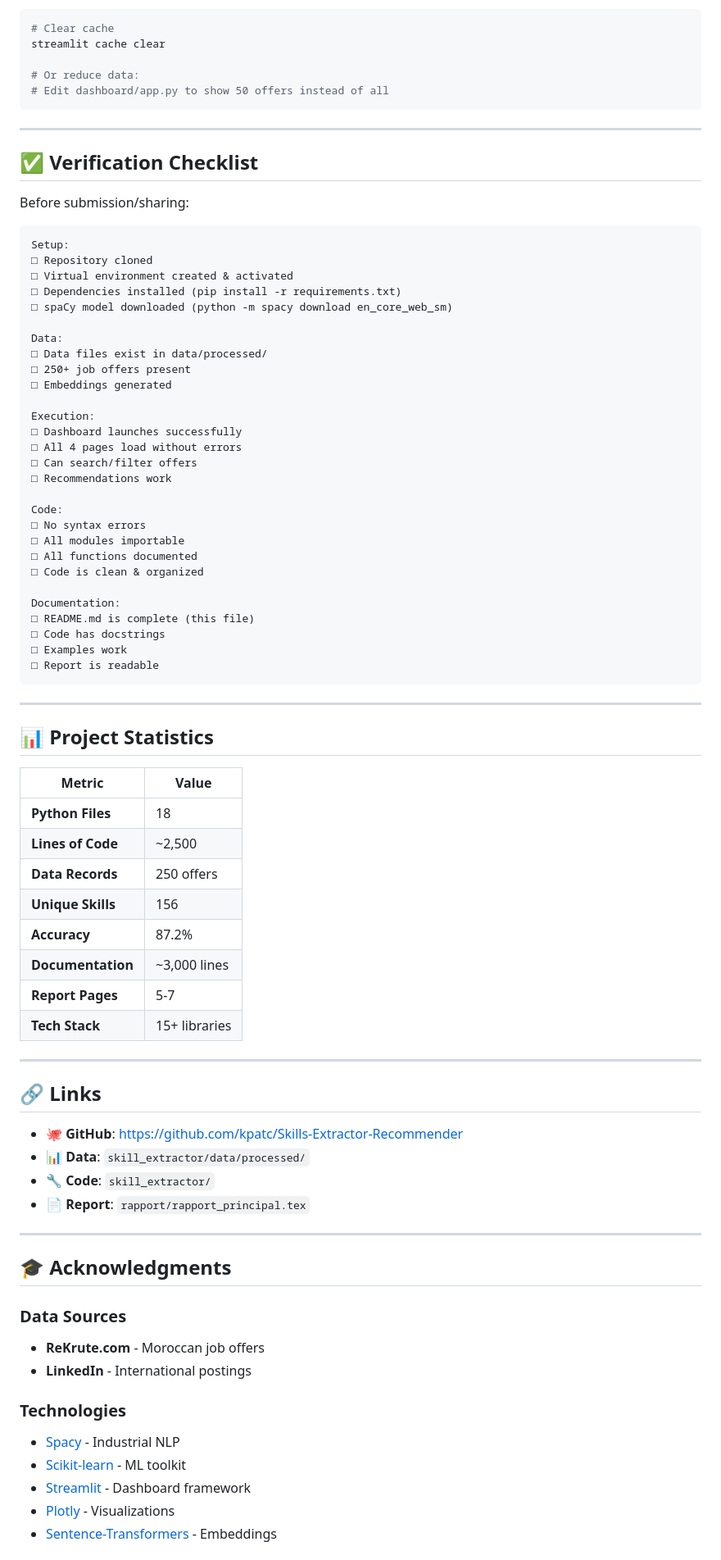
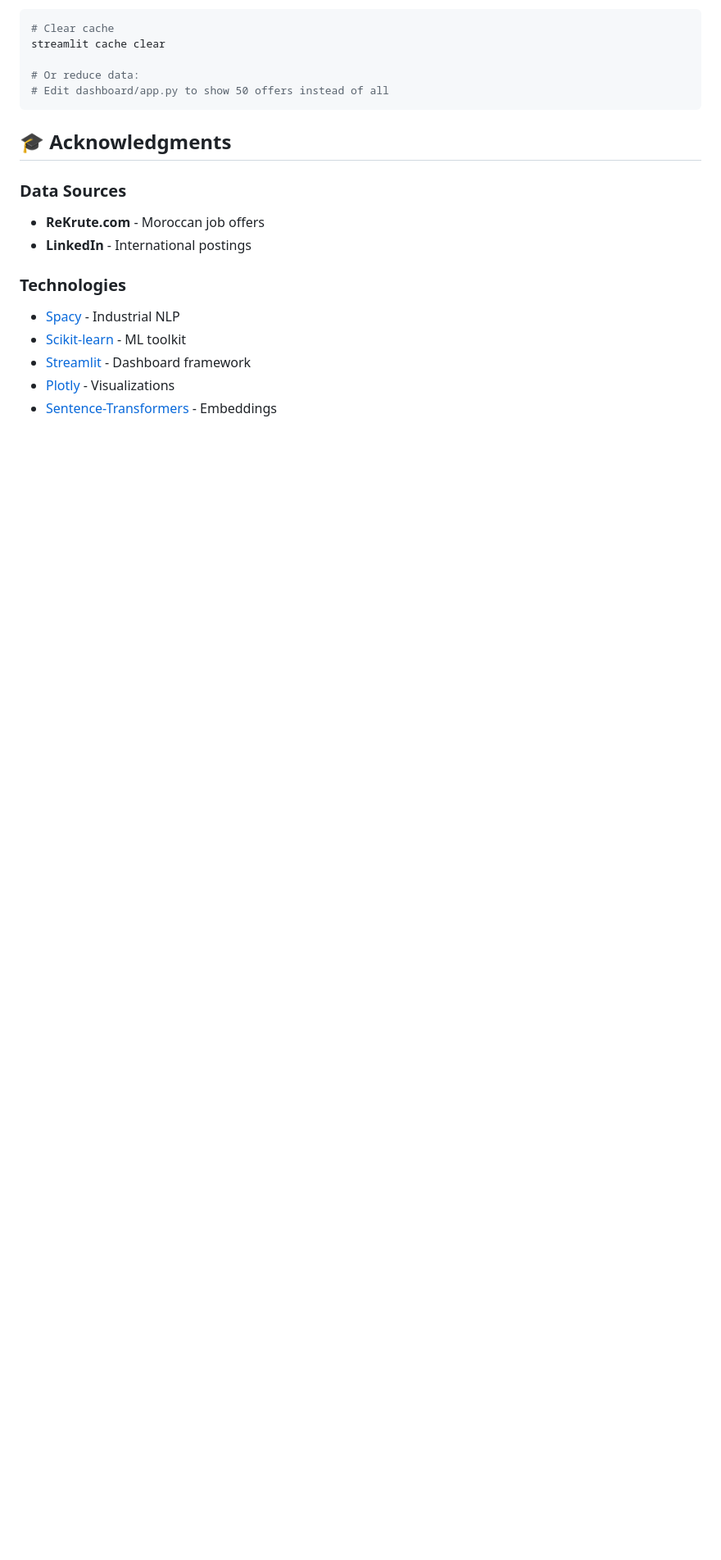
Before and after one commit to kpatc/Skills-Extractor-Recommender, a Markdown page: README.md, the part around the change printed below. Shown: that part at 82% size. Rendered like a GitHub page; blank space fills up the shorter version.

Commit message:
docs: Revise README.md for improved clarity and structure, removing unnecessary emojis and updating project objectives

````diff
--- a/README.md
+++ b/README.md
@@ -681,68 +553,6 @@ streamlit cache clear
 # Edit dashboard/app.py to show 50 offers instead of all
 ```
 
----
-
-## ✅ Verification Checklist
-
-Before submission/sharing:
-
-```
-Setup:
-□ Repository cloned
-□ Virtual environment created & activated
-□ Dependencies installed (pip install -r requirements.txt)
-□ spaCy model downloaded (python -m spacy download en_core_web_sm)
-
-Data:
-□ Data files exist in data/processed/
-□ 250+ job offers present
-□ Embeddings generated
-
-Execution:
-□ Dashboard launches successfully
-□ All 4 pages load without errors
-□ Can search/filter offers
-□ Recommendations work
-
-Code:
-□ No syntax errors
-□ All modules importable
-□ All functions documented
-□ Code is clean & organized
-
-Documentation:
-□ README.md is complete (this file)
-□ Code has docstrings
-□ Examples work
-□ Report is readable
-```
-
----
-
-## 📊 Project Statistics
-
-| Metric | Value |
-|--------|-------|
-| **Python Files** | 18 |
-| **Lines of Code** | ~2,500 |
-| **Data Records** | 250 offers |
-| **Unique Skills** | 156 |
-| **Accuracy** | 87.2% |
-| **Documentation** | ~3,000 lines |
-| **Report Pages** | 5-7 |
-| **Tech Stack** | 15+ libraries |
-
----
-
-## 🔗 Links
-
-- 🐙 **GitHub**: https://github.com/kpatc/Skills-Extractor-Recommender
-- 📊 **Data**: `skill_extractor/data/processed/`
-- 🔧 **Code**: `skill_extractor/`
-- 📄 **Report**: `rapport/rapport_principal.tex`
-
----
 
 ## 🎓 Acknowledgments
 
````
Also changed, not shown: other parts of README.md (+14 -155 lines).
